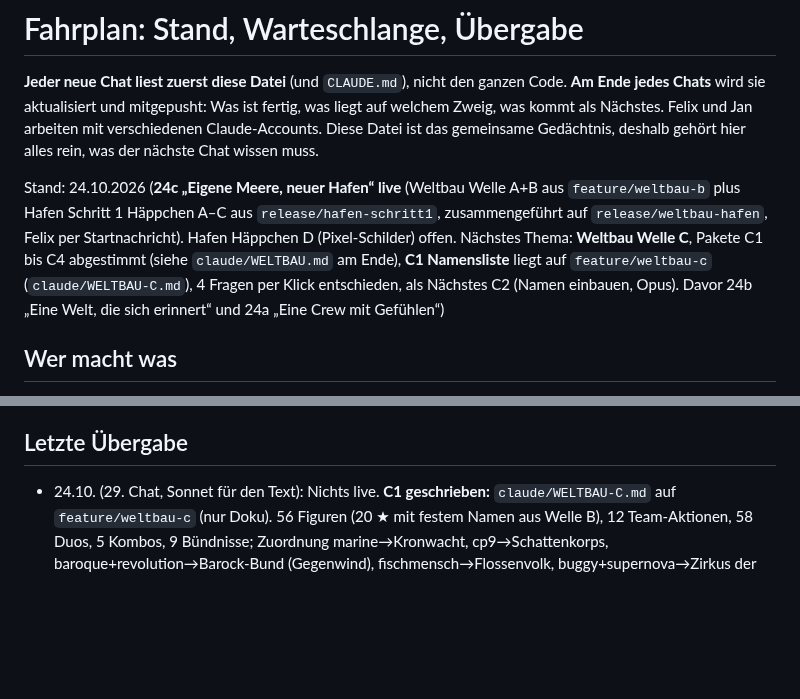
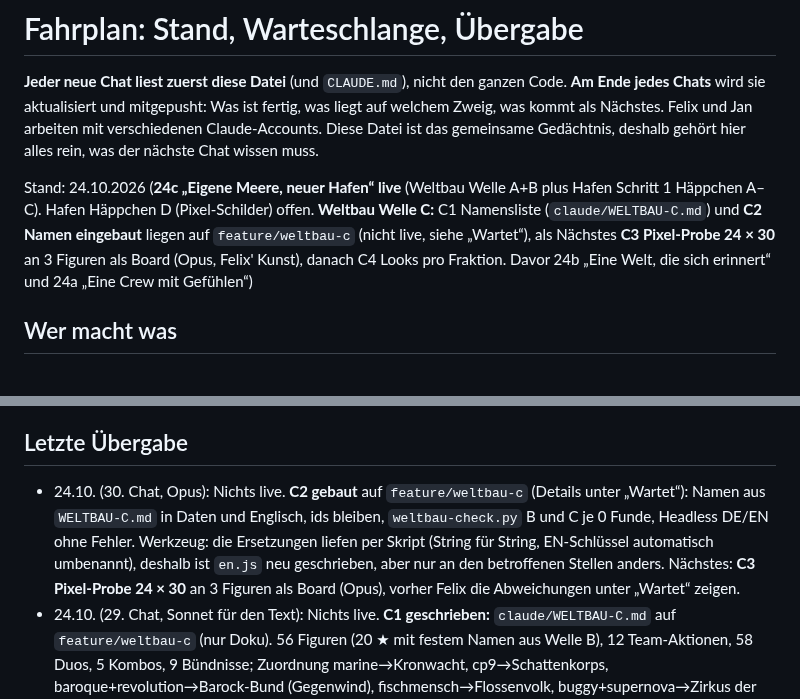
Before and after one commit to flexibeel/Grandline, a Markdown page: claude/FAHRPLAN.md, 2 parts joined by grey strips. GitHub-like rendering; blank space fills up the shorter version.

Commit message:
Fahrplan und Weltbau-Doku: C2 gebaut, Abweichungen notiert

```diff
--- a/claude/FAHRPLAN.md
+++ b/claude/FAHRPLAN.md
@@ -4,7 +4,7 @@
 **Am Ende jedes Chats** wird sie aktualisiert und mitgepusht: Was ist fertig, was liegt auf welchem Zweig, was kommt als Nächstes.
 Felix und Jan arbeiten mit verschiedenen Claude-Accounts. Diese Datei ist das gemeinsame Gedächtnis, deshalb gehört hier alles rein, was der nächste Chat wissen muss.
 
-Stand: 24.10.2026 (**24c „Eigene Meere, neuer Hafen“ live** (Weltbau Welle A+B aus `feature/weltbau-b` plus Hafen Schritt 1 Häppchen A–C aus `release/hafen-schritt1`, zusammengeführt auf `release/weltbau-hafen`, Felix per Startnachricht). Hafen Häppchen D (Pixel-Schilder) offen. Nächstes Thema: **Weltbau Welle C**, Pakete C1 bis C4 abgestimmt (siehe `claude/WELTBAU.md` am Ende), **C1 Namensliste** liegt auf `feature/weltbau-c` (`claude/WELTBAU-C.md`), 4 Fragen per Klick entschieden, als Nächstes C2 (Namen einbauen, Opus). Davor 24b „Eine Welt, die sich erinnert“ und 24a „Eine Crew mit Gefühlen“)
+Stand: 24.10.2026 (**24c „Eigene Meere, neuer Hafen“ live** (Weltbau Welle A+B plus Hafen Schritt 1 Häppchen A–C). Hafen Häppchen D (Pixel-Schilder) offen. **Weltbau Welle C:** C1 Namensliste (`claude/WELTBAU-C.md`) und **C2 Namen eingebaut** liegen auf `feature/weltbau-c` (nicht live, siehe „Wartet“), als Nächstes **C3 Pixel-Probe 24 × 30** an 3 Figuren als Board (Opus, Felix' Kunst), danach C4 Looks pro Fraktion. Davor 24b „Eine Welt, die sich erinnert“ und 24a „Eine Crew mit Gefühlen“)
 
 ## Wer macht was
 - **Felix:** entscheidet, was gebaut wird und was live geht („schalte live“), Kunst und Look.
@@ -258,6 +266,7 @@ Beide kamen von Jan, Entscheidung liegt bei Felix. Jan hat per Klick gewählt: *
 - **Abgleich:** Das ist verwandt mit 2a (Fahrtziel/Warum fahre ich los?) und dem Gesamtplan (Kopfgeld-Faden, Handelsfahrten). Nach dem Sammel-Update angehen.
 
 ## Letzte Übergabe
+- 24.10. (30. Chat, Opus): Nichts live. **C2 gebaut** auf `feature/weltbau-c` (Details unter „Wartet“): Namen aus `WELTBAU-C.md` in Daten und Englisch, ids bleiben, `weltbau-check.py` B und C je 0 Funde, Headless DE/EN ohne Fehler. Werkzeug: die Ersetzungen liefen per Skript (String für String, EN-Schlüssel automatisch umbenannt), deshalb ist `en.js` neu geschrieben, aber nur an den betroffenen Stellen anders. Nächstes: **C3 Pixel-Probe 24 × 30** an 3 Figuren als Board (Opus), vorher Felix die Abweichungen unter „Wartet“ zeigen.
 - 24.10. (29. Chat, Sonnet für den Text): Nichts live. **C1 geschrieben:** `claude/WELTBAU-C.md` auf `feature/weltbau-c` (nur Doku). 56 Figuren (20 ★ mit festem Namen aus Welle B), 12 Team-Aktionen, 58 Duos, 5 Kombos, 9 Bündnisse; Zuordnung marine→Kronwacht, cp9→Schattenkorps, baroque+revolution→Barock-Bund (Gegenwind), fischmensch→Flossenvolk, buggy+supernova→Zirkus der Narren (Wildfänge), weissbart+rothaar→Zwei Flotten, samurai+thriller→Freibeuter der Krone (Schauerbarke), Zirrus Einzelgänger. Geprüft per Skript: alle 56 ids einmal, keine Namen doppelt. Felix hat die 4 Fragen per Klick beantwortet (Abschnitt 7: Gegenwind in Barock-Bund, Wildfänge in Zirkus, **Schlund eigene dritte Kraft**, Synergie von Sirokk/Dämmerling bleibt). **Nächstes:** C2 Namen einbauen (Opus, viele Dateien, `weltbau-check.py` um Liste C ergänzen). Hinweis für C4: einige Look-Markenzeichen sind noch nah am Original (z. B. Asch, Lorn) und werden beim Pixeln eigenständiger.
 - 24.10. (28. Chat, Opus): **24c live** (ff `release/weltbau-hafen` → `main`, Patchnote `2026-10-24c`, `bump-version.py`, Fix Kopfzeile Englisch, Details unter „Live“). Welle C vorgeschlagen und per Klick abgestimmt: vier Pakete C1 Namensliste, C2 Namen einbauen, C3 Pixel-Probe 24 × 30, C4 Looks pro Fraktion; Start mit C1, alle 56 Figuren (ohne Sturmmöwen) in einer Liste, 12 Banden werden 8 Fraktionen. Zweig `feature/weltbau-c` von `main` angelegt (nur Doku). Nächstes: C1 schreiben (Sonnet), Hinweise am Ende von `claude/WELTBAU-B.md` beachten (Herr Freitag, Calm Belt, „Fischmensch“, „Königs-Haki“).
 - 24.10. (27. Chat, Teil 2, Opus): Nichts live. **Welle B gebaut** auf `feature/weltbau-b` (Felix hat die Liste abgesegnet), siehe „Wartet“. Nächstes: Sammel-Update Weltbau A+B (`feature/weltbau-b`, optional mit `release/hafen-schritt1`), danach Welle C (die 65 Figuren, Opus, Felix' Kunst). Hinweise für C stehen am Ende von `claude/WELTBAU-B.md`.
```
Also changed, not shown: other parts of claude/FAHRPLAN.md (+9 -1 lines), claude/WELTBAU-C.md (+8 -1 lines), claude/WELTBAU.md (+2 -0 lines).
